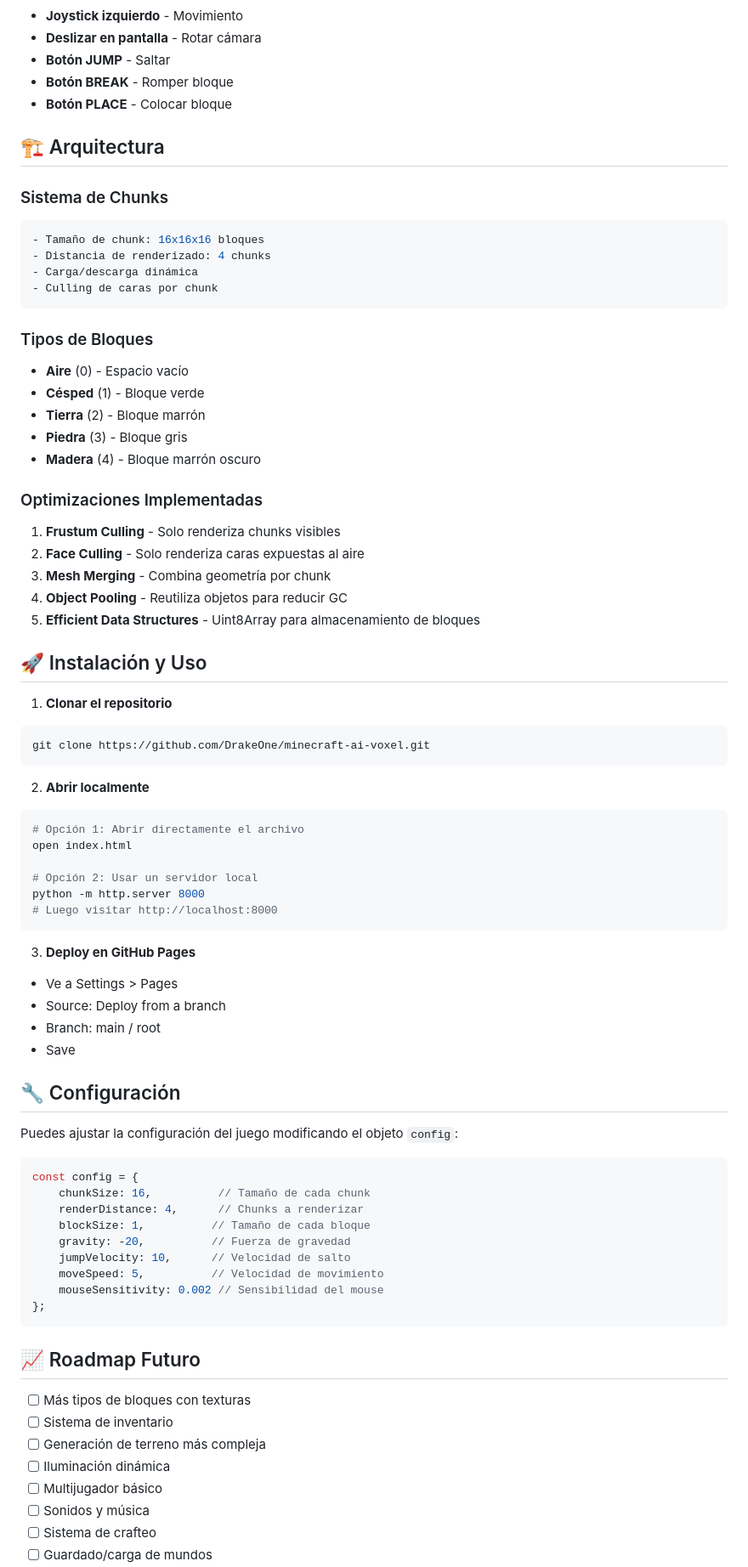
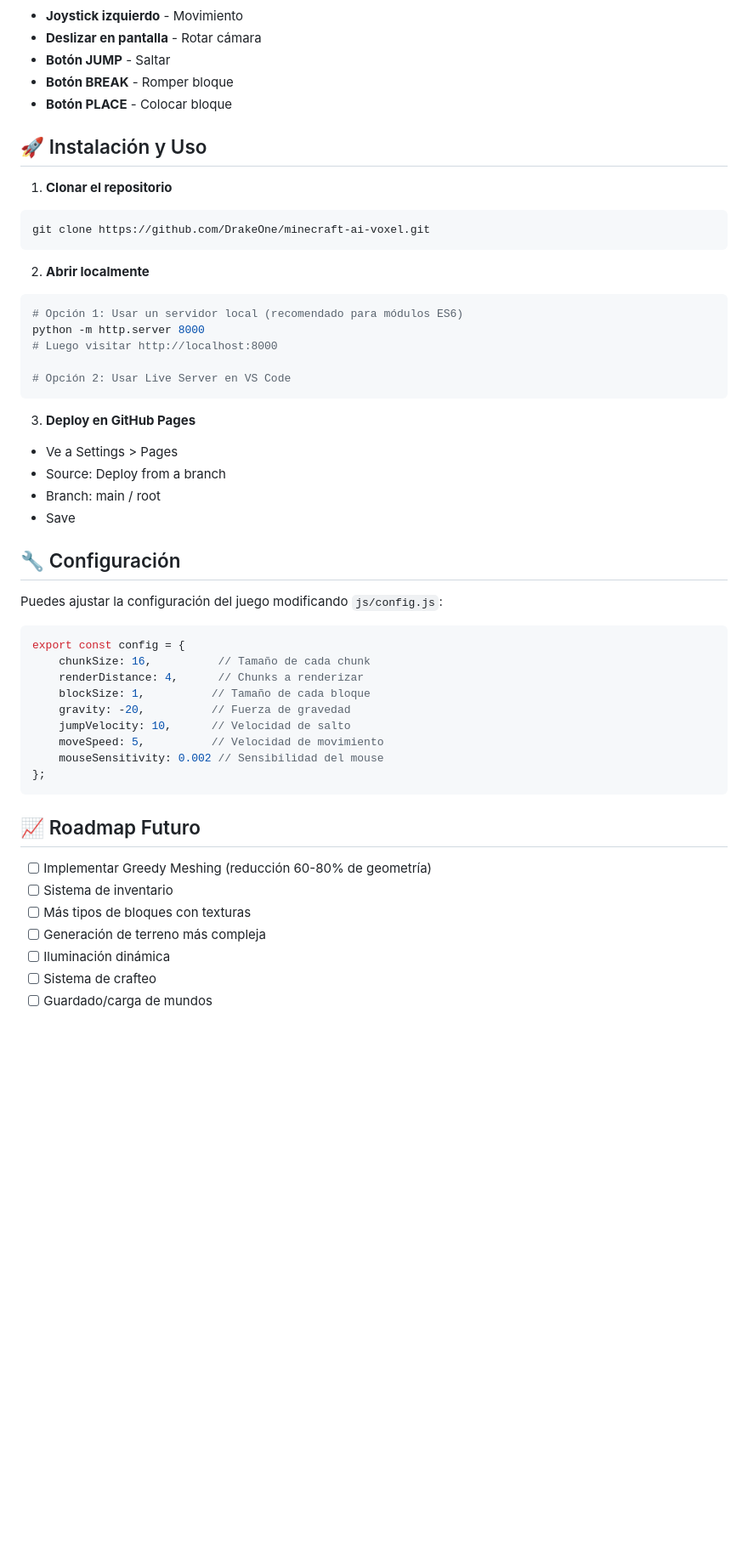
Before and after one commit to DrakeOne/minecraft-ai-voxel, a Markdown page: README.md, the part around one of its changes. Shown at 85% size. Drawn GitHub-style; blank space fills up the shorter version.

Commit message:
Update README with modular architecture changes and fixes

````diff
--- a/README.md
+++ b/README.md
@@ -60,30 +90,6 @@ Se ha realizado un análisis técnico exhaustivo del proyecto. Consulta los sigu
 - **Botón BREAK** - Romper bloque
 - **Botón PLACE** - Colocar bloque
 
-## 🏗️ Arquitectura
-
-### Sistema de Chunks
-```javascript
-- Tamaño de chunk: 16x16x16 bloques
-- Distancia de renderizado: 4 chunks
-- Carga/descarga dinámica
-- Culling de caras por chunk
-```
-
-### Tipos de Bloques
-- **Aire** (0) - Espacio vacío
-- **Césped** (1) - Bloque verde
-- **Tierra** (2) - Bloque marrón
-- **Piedra** (3) - Bloque gris
-- **Madera** (4) - Bloque marrón oscuro
-
-### Optimizaciones Implementadas
-1. **Frustum Culling** - Solo renderiza chunks visibles
-2. **Face Culling** - Solo renderiza caras expuestas al aire
-3. **Mesh Merging** - Combina geometría por chunk
-4. **Object Pooling** - Reutiliza objetos para reducir GC
-5. **Efficient Data Structures** - Uint8Array para almacenamiento de bloques
-
 ## 🚀 Instalación y Uso
 
 1. **Clonar el repositorio**
@@ -93,12 +99,11 @@ git clone https://github.com/DrakeOne/minecraft-ai-voxel.git
 
 2. **Abrir localmente**
 ```bash
-# Opción 1: Abrir directamente el archivo
-open index.html
-
-# Opción 2: Usar un servidor local
+# Opción 1: Usar un servidor local (recomendado para módulos ES6)
 python -m http.server 8000
 # Luego visitar http://localhost:8000
+
+# Opción 2: Usar Live Server en VS Code
 ```
 
 3. **Deploy en GitHub Pages**
@@ -109,10 +114,10 @@ python -m http.server 8000
 
 ## 🔧 Configuración
 
-Puedes ajustar la configuración del juego modificando el objeto `config`:
+Puedes ajustar la configuración del juego modificando `js/config.js`:
 
 ```javascript
-const config = {
+export const config = {
     chunkSize: 16,          // Tamaño de cada chunk
     renderDistance: 4,      // Chunks a renderizar
     blockSize: 1,          // Tamaño de cada bloque
@@ -125,11 +130,10 @@ const config = {
 
 ## 📈 Roadmap Futuro
 
+- [ ] Implementar Greedy Meshing (reducción 60-80% de geometría)
+- [ ] Sistema de inventario
 - [ ] Más tipos de bloques con texturas
-- [ ] Sistema de inventario
 - [ ] Generación de terreno más compleja
 - [ ] Iluminación dinámica
-- [ ] Multijugador básico
-- [ ] Sonidos y música
 - [ ] Sistema de crafteo
 - [ ] Guardado/carga de mundos
````
Also changed, not shown: other parts of README.md (+36 -5 lines).
